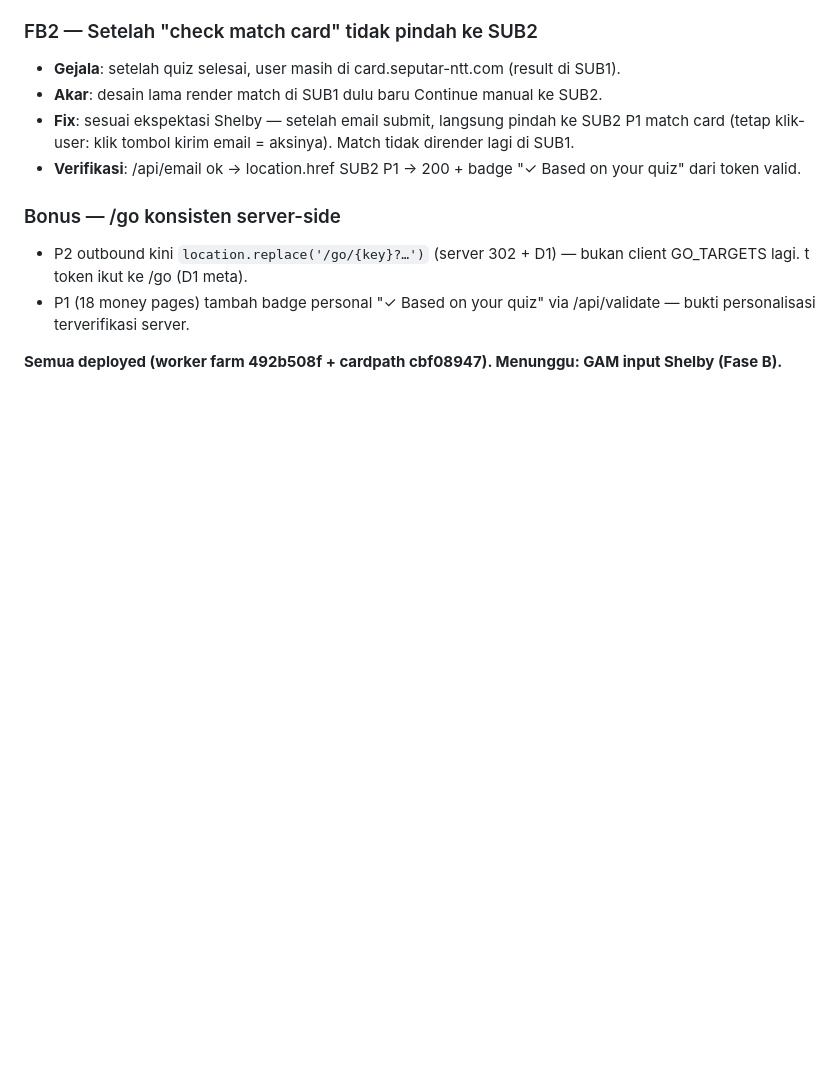
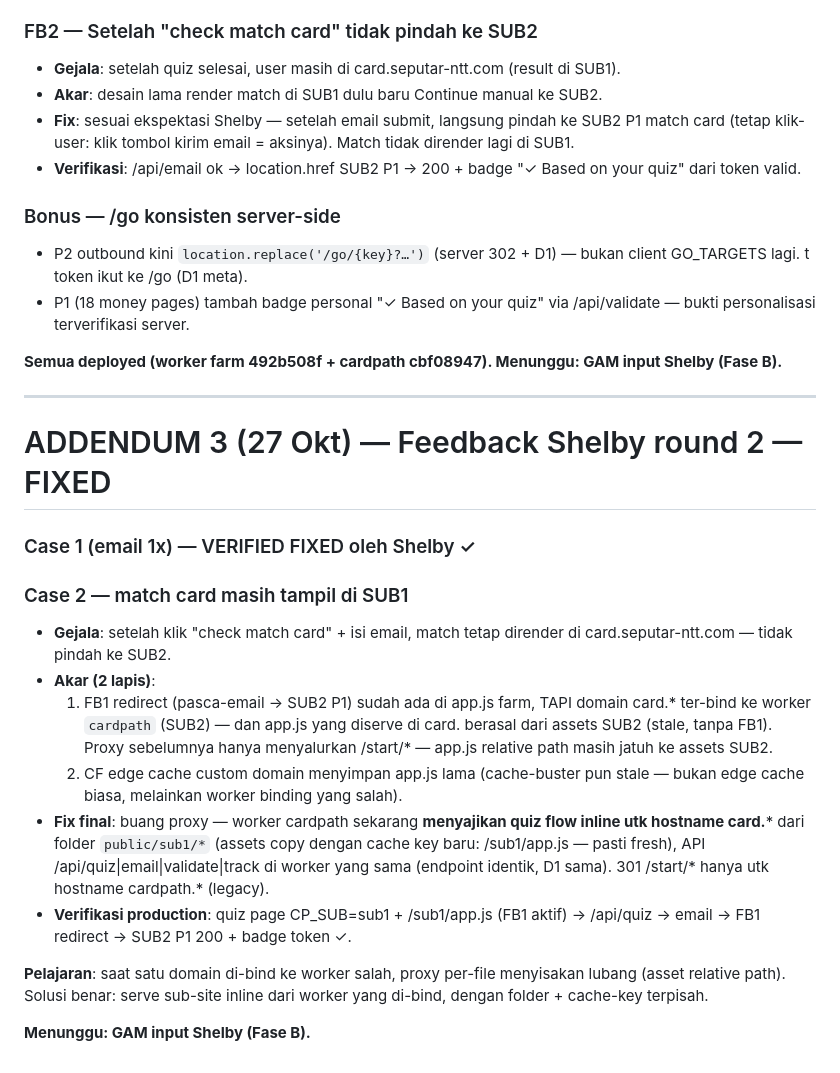
Before and after one commit to ayiikrnwn-prog/cardpath, a Markdown page: docs/PHASE_A_REPORT.md, the part around the change. Drawn GitHub-style; blank space fills up the shorter version.

Commit message:
Phase A addendum 3: card.* inline sub1 serve (case 2 fixed)

```diff
--- a/docs/PHASE_A_REPORT.md
+++ b/docs/PHASE_A_REPORT.md
@@ -118,3 +118,20 @@
 - P1 (18 money pages) tambah badge personal "✓ Based on your quiz" via /api/validate — bukti personalisasi terverifikasi server.
 
 **Semua deployed (worker farm 492b508f + cardpath cbf08947). Menunggu: GAM input Shelby (Fase B).**
+
+---
+
+# ADDENDUM 3 (27 Okt) — Feedback Shelby round 2 — FIXED
+
+### Case 1 (email 1x) — VERIFIED FIXED oleh Shelby ✓
+### Case 2 — match card masih tampil di SUB1
+- **Gejala**: setelah klik "check match card" + isi email, match tetap dirender di card.seputar-ntt.com — tidak pindah ke SUB2.
+- **Akar (2 lapis)**:
+  1. FB1 redirect (pasca-email → SUB2 P1) sudah ada di app.js farm, TAPI domain card.* ter-bind ke worker `cardpath` (SUB2) — dan app.js yang diserve di card. berasal dari assets SUB2 (stale, tanpa FB1). Proxy sebelumnya hanya menyalurkan /start/* — app.js relative path masih jatuh ke assets SUB2.
+  2. CF edge cache custom domain menyimpan app.js lama (cache-buster pun stale — bukan edge cache biasa, melainkan worker binding yang salah).
+- **Fix final**: buang proxy — worker cardpath sekarang **menyajikan quiz flow inline utk hostname card.*** dari folder `public/sub1/*` (assets copy dengan cache key baru: /sub1/app.js — pasti fresh), API /api/quiz|email|validate|track di worker yang sama (endpoint identik, D1 sama). 301 /start/* hanya utk hostname cardpath.* (legacy).
+- **Verifikasi production**: quiz page CP_SUB=sub1 + /sub1/app.js (FB1 aktif) → /api/quiz → email → FB1 redirect → SUB2 P1 200 + badge token ✓.
+
+**Pelajaran**: saat satu domain di-bind ke worker salah, proxy per-file menyisakan lubang (asset relative path). Solusi benar: serve sub-site inline dari worker yang di-bind, dengan folder + cache-key terpisah.
+
+**Menunggu: GAM input Shelby (Fase B).**
```
